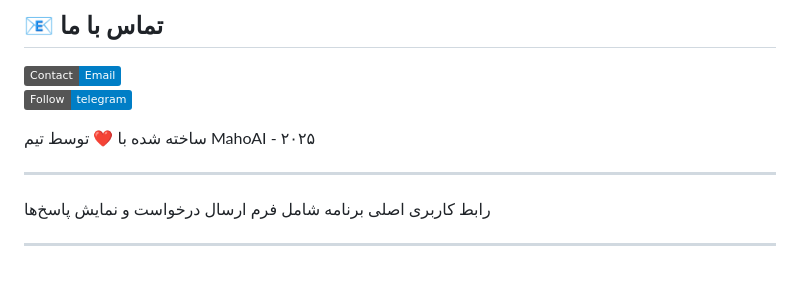
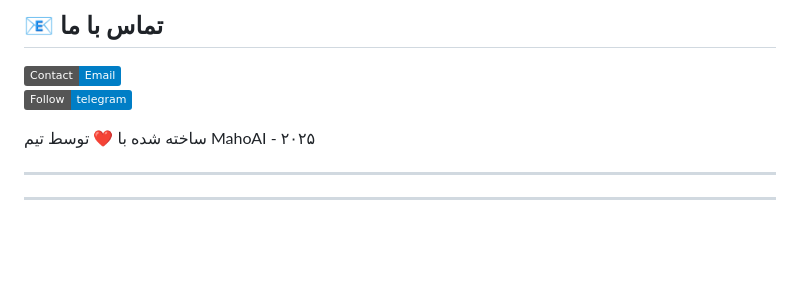
Before and after one commit to ShoghShahadat/MahoAi, a Markdown page: README.md, the part around the change. Rendered like a GitHub page; badges without logos; blank space fills up the shorter version.

Commit message:
Update README.md
Signed-off-by: Mohammad Javad <66680750+ShoghShahadat@users.noreply.github.com>

```diff
--- a/README.md
+++ b/README.md
@@ -327,6 +327,5 @@ graph TD
 
 ---
 
-رابط کاربری اصلی برنامه شامل فرم ارسال درخواست و نمایش پاسخ‌ها
 
 ---
```
